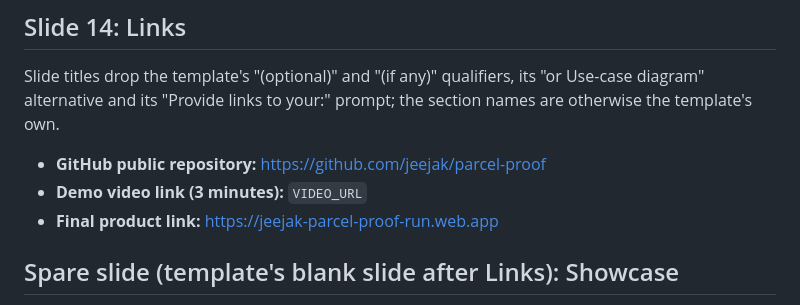
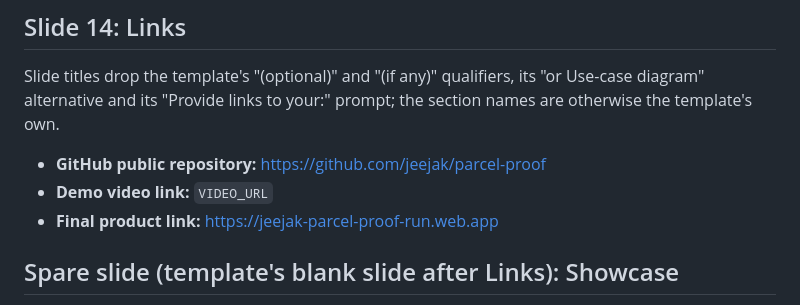
Before and after one commit to jeejak/parcel-proof, a Markdown page: docs/pitch-deck-content.md, the part around the change. Rendered like a GitHub page.

Commit message:
docs: video link line has no duration

```diff
--- a/docs/pitch-deck-content.md
+++ b/docs/pitch-deck-content.md
@@ -137,7 +137,7 @@ Caveat: the parcels are AI-generated images of staged packing, not real orders;
 Slide titles drop the template's "(optional)" and "(if any)" qualifiers, its "or Use-case diagram" alternative and its "Provide links to your:" prompt; the section names are otherwise the template's own.
 
 - **GitHub public repository:** https://github.com/jeejak/parcel-proof
-- **Demo video link (3 minutes):** `VIDEO_URL`
+- **Demo video link:** `VIDEO_URL`
 - **Final product link:** https://jeejak-parcel-proof-run.web.app
 
 ## Spare slide (template's blank slide after Links): Showcase
```
